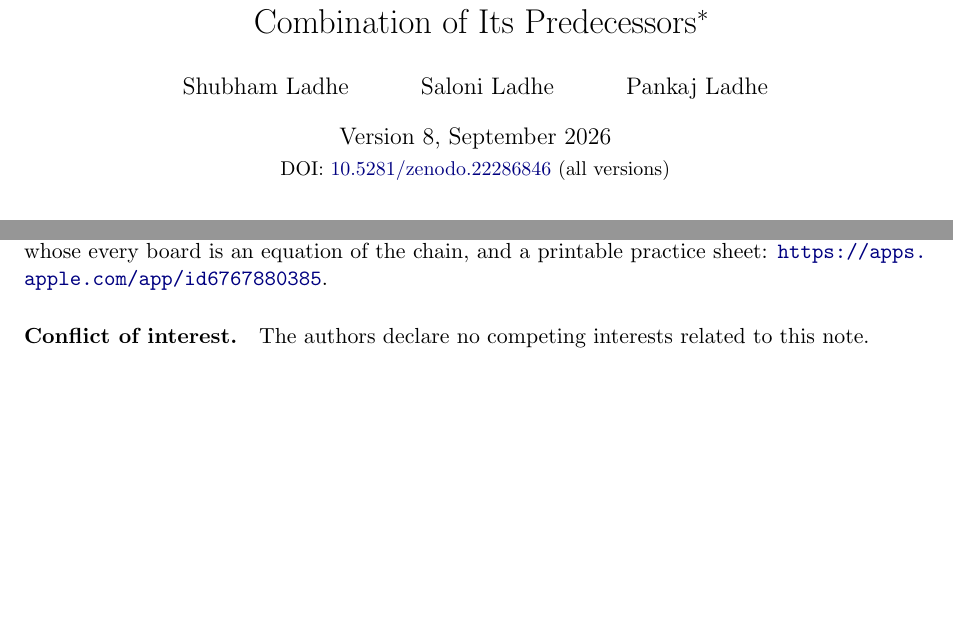
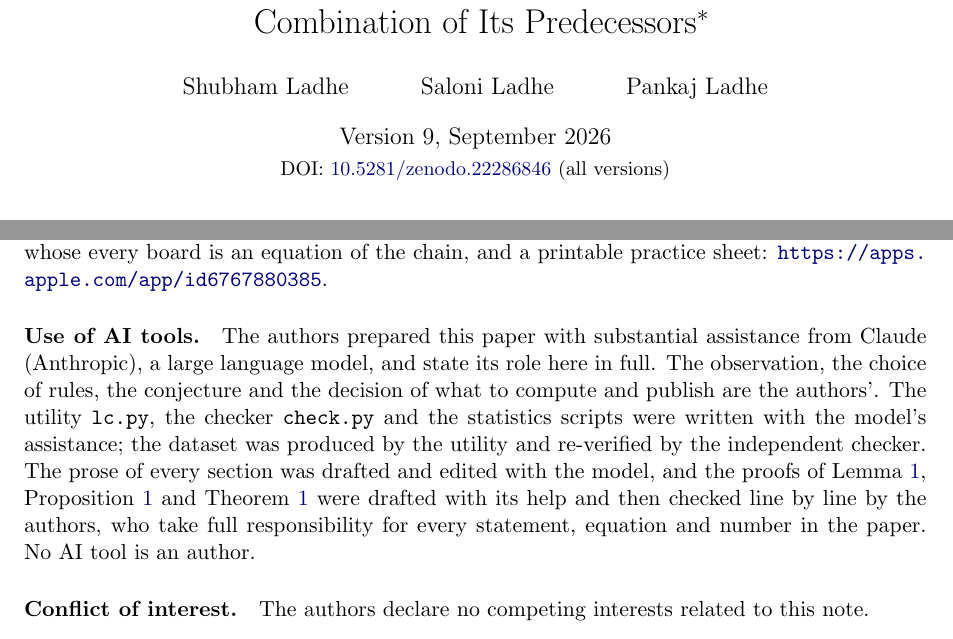
Before and after one commit to SPAlgorithm/LE, a LaTeX paper (LC/paper/ladhe_quad_conjecture.tex): two parts of pages 1 and 14 of 17, joined at a grey line, cut so that both start at the same text, the shorter picture padded with empty space. Compiled offline with pdfLaTeX.

Commit message:
LC: paper v9 -- statement on the use of AI tools (Zenodo 22857905)
Section 9 gains a paragraph disclosing the role of Claude (Anthropic) in
the text, the code and the proof drafting, with the authors' verification
and responsibility. LINKS.md points at the v9 record.

Co-Authored-By: Claude Fable 5.1 <noreply@anthropic.com>

```diff
--- a/LC/paper/ladhe_quad_conjecture.tex
+++ b/LC/paper/ladhe_quad_conjecture.tex
@@ -42,7 +42,7 @@ CC~BY~4.0; the code is released under the licence of the repository
 
 \author{Shubham Ladhe \and Saloni Ladhe \and Pankaj Ladhe}
 
-\date{Version 8, September 2026\\[2pt] {\small DOI: \href{https://doi.org/10.5281/zenodo.22286846}{10.5281/zenodo.22286846}
+\date{Version 9, September 2026\\[2pt] {\small DOI: \href{https://doi.org/10.5281/zenodo.22286846}{10.5281/zenodo.22286846}
 (all versions)}}
 
 \begin{document}
@@ -1067,6 +1067,19 @@ a matching game (\emph{QuadQuest}) whose every board is an equation of the
 chain, and a printable practice sheet:
 \url{https://apps.apple.com/app/id6767880385}.
 
+\paragraph{Use of AI tools.}
+The authors prepared this paper with substantial assistance from Claude
+(Anthropic), a large language model, and state its role here in full. The
+observation, the choice of rules, the conjecture and the decision of what to
+compute and publish are the authors'. The utility \code{lc.py}, the checker
+\code{check.py} and the statistics scripts were written with the model's
+assistance; the dataset was produced by the utility and re-verified by the
+independent checker. The prose of every section was drafted and edited with
+the model, and the proofs of Lemma~\ref{lem:residues},
+Proposition~\ref{prop:cover} and Theorem~\ref{thm:two} were drafted with its help and then
+checked line by line by the authors, who take full responsibility for every
+statement, equation and number in the paper. No AI tool is an author.
+
 \paragraph{Conflict of interest.}
 The authors declare no competing interests related to this note.
 
```
Also changed, not shown: LC/videos/LINKS.md (+2 -2 lines), LC/paper/ladhe_quad_conjecture.pdf.
